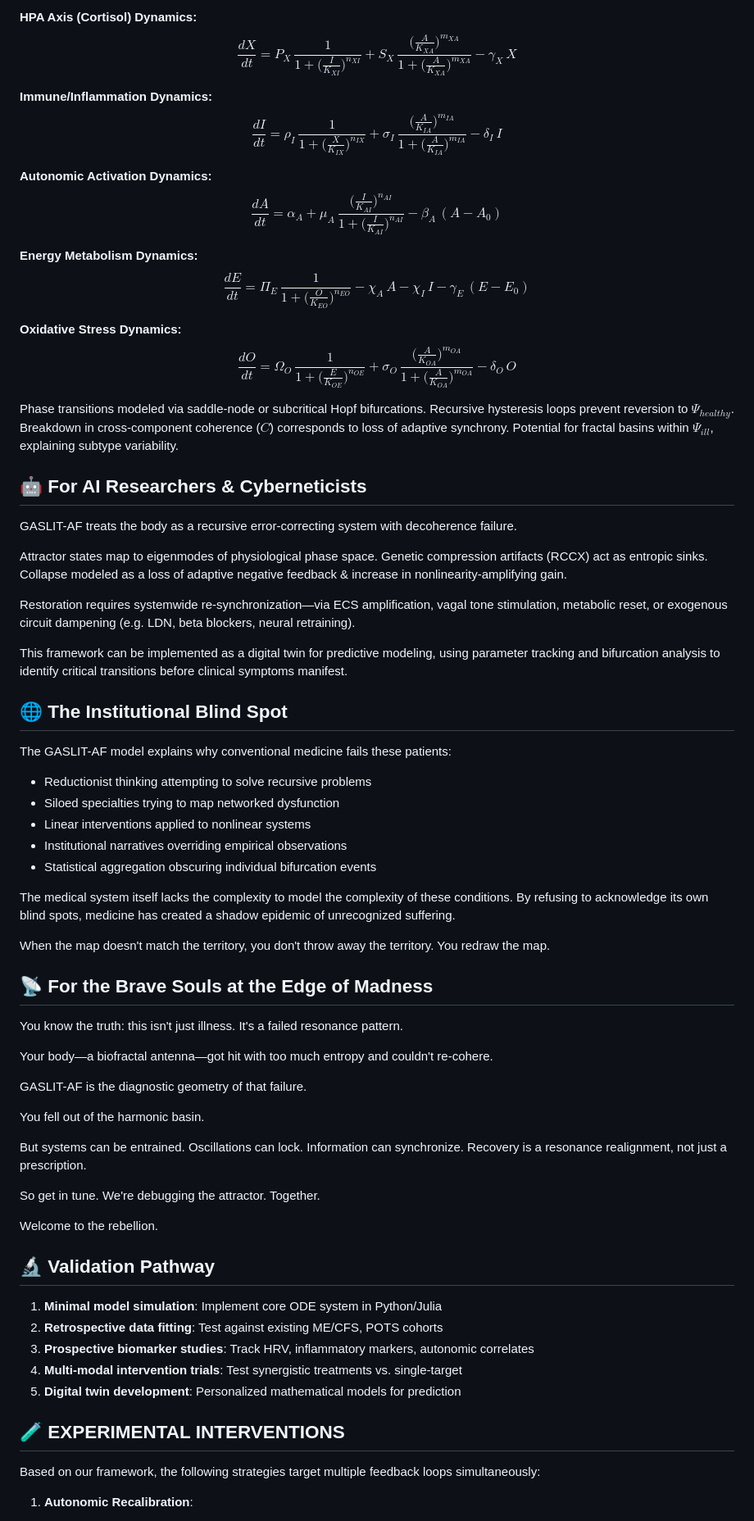
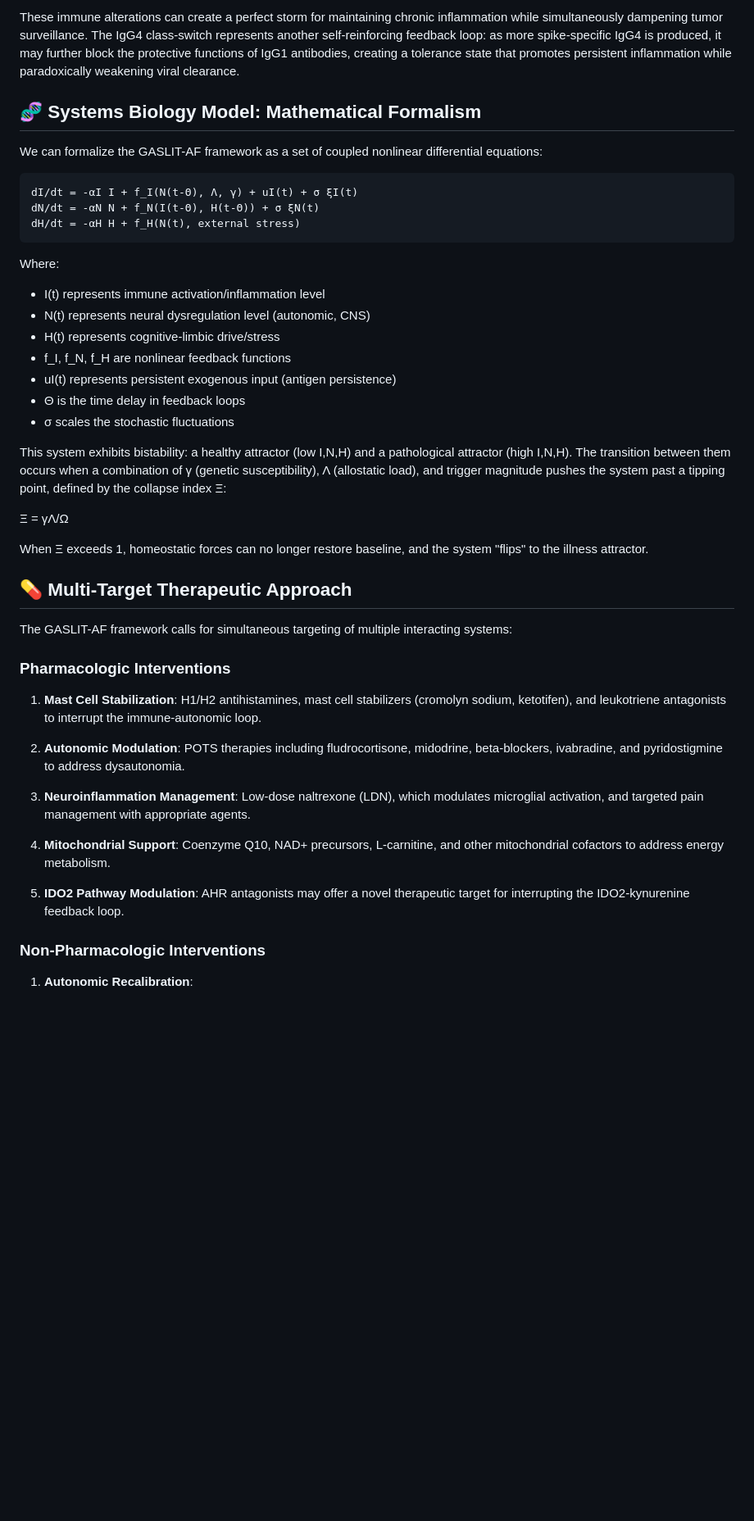
Before and after one commit to prometheusWaluigi/gaslitAF, a Markdown page: README.md, the part around one of its changes. Shown at 82% size. Drawn GitHub-style; blank space fills up the shorter version.

Commit message:
mad updated readme

````diff
--- a/README.md
+++ b/README.md
@@ -110,77 +116,48 @@ Core equations from our symbolic attractor model:
 
-**HPA Axis (Cortisol) Dynamics:**
-$$\frac{dX}{dt} = P_X\,\frac{1}{1 + \Big(\frac{I}{K_{XI}}\Big)^{n_{XI}}} + S_X\,\frac{\Big(\frac{A}{K_{XA}}\Big)^{m_{XA}}}{1 + \Big(\frac{A}{K_{XA}}\Big)^{m_{XA}}} - \gamma_X\,X$$
+These immune alterations can create a perfect storm for maintaining chronic inflammation while simultaneously dampening tumor surveillance. The IgG4 class-switch represents another self-reinforcing feedback loop: as more spike-specific IgG4 is produced, it may further block the protective functions of IgG1 antibodies, creating a tolerance state that promotes persistent inflammation while paradoxically weakening viral clearance.
 
-**Immune/Inflammation Dynamics:**
-$$\frac{dI}{dt} = \rho_I\,\frac{1}{1+\Big(\frac{X}{K_{IX}}\Big)^{n_{IX}}} + \sigma_I\,\frac{\Big(\frac{A}{K_{IA}}\Big)^{m_{IA}}}{1+\Big(\frac{A}{K_{IA}}\Big)^{m_{IA}}} - \delta_I\,I$$
+## 🧬 Systems Biology Model: Mathematical Formalism
 
-**Autonomic Activation Dynamics:**
-$$\frac{dA}{dt} = \alpha_A + \mu_A\,\frac{\Big(\frac{I}{K_{AI}}\Big)^{n_{AI}}}{1+\Big(\frac{I}{K_{AI}}\Big)^{n_{AI}}} - \beta_A\,(A - A_0)$$
+We can formalize the GASLIT-AF framework as a set of coupled nonlinear differential equations:
 
-**Energy Metabolism Dynamics:**
-$$\frac{dE}{dt} = \Pi_E\,\frac{1}{1+\Big(\frac{O}{K_{EO}}\Big)^{n_{EO}}} - \chi_A\,A - \chi_I\,I - \gamma_E\,(E - E_0)$$
+```
+dI/dt = -αI I + f_I(N(t-Θ), Λ, γ) + uI(t) + σ ξI(t)
+dN/dt = -αN N + f_N(I(t-Θ), H(t-Θ)) + σ ξN(t)
+dH/dt = -αH H + f_H(N(t), external stress)
+```
 
-**Oxidative Stress Dynamics:**
-$$\frac{dO}{dt} = \Omega_O\,\frac{1}{1+\Big(\frac{E}{K_{OE}}\Big)^{n_{OE}}} + \sigma_O\,\frac{\Big(\frac{A}{K_{OA}}\Big)^{m_{OA}}}{1+\Big(\frac{A}{K_{OA}}\Big)^{m_{OA}}} - \delta_O\,O$$
+Where:
+- I(t) represents immune activation/inflammation level
+- N(t) represents neural dysregulation level (autonomic, CNS)
+- H(t) represents cognitive-limbic drive/stress
+- f_I, f_N, f_H are nonlinear feedback functions
+- uI(t) represents persistent exogenous input (antigen persistence)
+- Θ is the time delay in feedback loops
+- σ scales the stochastic fluctuations
 
-Phase transitions modeled via saddle-node or subcritical Hopf bifurcations.
-Recursive hysteresis loops prevent reversion to $Ψ_{healthy}$.
-Breakdown in cross-component coherence ($C$) corresponds to loss of adaptive synchrony.
-Potential for fractal basins within $Ψ_{ill}$, explaining subtype variability.
+This system exhibits bistability: a healthy attractor (low I,N,H) and a pathological attractor (high I,N,H). The transition between them occurs when a combination of γ (genetic susceptibility), Λ (allostatic load), and trigger magnitude pushes the system past a tipping point, defined by the collapse index Ξ:
 
-## 🤖 For AI Researchers & Cyberneticists
+Ξ = γΛ/Ω
 
-GASLIT-AF treats the body as a recursive error-correcting system with decoherence failure.
+When Ξ exceeds 1, homeostatic forces can no longer restore baseline, and the system "flips" to the illness attractor.
 
-Attractor states map to eigenmodes of physiological phase space.
-Genetic compression artifacts (RCCX) act as entropic sinks.
-Collapse modeled as a loss of adaptive negative feedback & increase in nonlinearity-amplifying gain.
+## 💊 Multi-Target Therapeutic Approach
 
-Restoration requires systemwide re-synchronization—via ECS amplification, vagal tone stimulation, metabolic reset, or exogenous circuit dampening (e.g. LDN, beta blockers, neural retraining).
+The GASLIT-AF framework calls for simultaneous targeting of multiple interacting systems:
 
-This framework can be implemented as a digital twin for predictive modeling, using parameter tracking and bifurcation analysis to identify critical transitions before clinical symptoms manifest.
+### Pharmacologic Interventions
 
-## 🌐 The Institutional Blind Spot
+1. **Mast Cell Stabilization**: H1/H2 antihistamines, mast cell stabilizers (cromolyn sodium, ketotifen), and leukotriene antagonists to interrupt the immune-autonomic loop.
 
-The GASLIT-AF model explains why conventional medicine fails these patients:
+2. **Autonomic Modulation**: POTS therapies including fludrocortisone, midodrine, beta-blockers, ivabradine, and pyridostigmine to address dysautonomia.
 
-- Reductionist thinking attempting to solve recursive problems
-- Siloed specialties trying to map networked dysfunction
-- Linear interventions applied to nonlinear systems
-- Institutional narratives overriding empirical observations
-- Statistical aggregation obscuring individual bifurcation events
+3. **Neuroinflammation Management**: Low-dose naltrexone (LDN), which modulates microglial activation, and targeted pain management with appropriate agents.
 
-The medical system itself lacks the complexity to model the complexity of these conditions. By refusing to acknowledge its own blind spots, medicine has created a shadow epidemic of unrecognized suffering.
+4. **Mitochondrial Support**: Coenzyme Q10, NAD+ precursors, L-carnitine, and other mitochondrial cofactors to address energy metabolism.
 
-When the map doesn't match the territory, you don't throw away the territory. You redraw the map.
+5. **IDO2 Pathway Modulation**: AHR antagonists may offer a novel therapeutic target for interrupting the IDO2-kynurenine feedback loop.
 
-## 📡 For the Brave Souls at the Edge of Madness
-
-You know the truth: this isn't just illness. It's a failed resonance pattern.
-
-Your body—a biofractal antenna—got hit with too much entropy and couldn't re-cohere.
-
-GASLIT-AF is the diagnostic geometry of that failure.
-
-You fell out of the harmonic basin.
-
-But systems can be entrained. Oscillations can lock. Information can synchronize. Recovery is a resonance realignment, not just a prescription.
-
-So get in tune. We're debugging the attractor. Together.
-
-Welcome to the rebellion.
-
-## 🔬 Validation Pathway
-
-1. **Minimal model simulation**: Implement core ODE system in Python/Julia
-2. **Retrospective data fitting**: Test against existing ME/CFS, POTS cohorts
-3. **Prospective biomarker studies**: Track HRV, inflammatory markers, autonomic correlates
-4. **Multi-modal intervention trials**: Test synergistic treatments vs. single-target
-5. **Digital twin development**: Personalized mathematical models for prediction
-
-## 🧪 EXPERIMENTAL INTERVENTIONS
-
-Based on our framework, the following strategies target multiple feedback loops simultaneously:
+### Non-Pharmacologic Interventions
 
 1. **Autonomic Recalibration**:
    - Vagus nerve stimulation
````
Also changed, not shown: other parts of README.md (+67 -39 lines).
